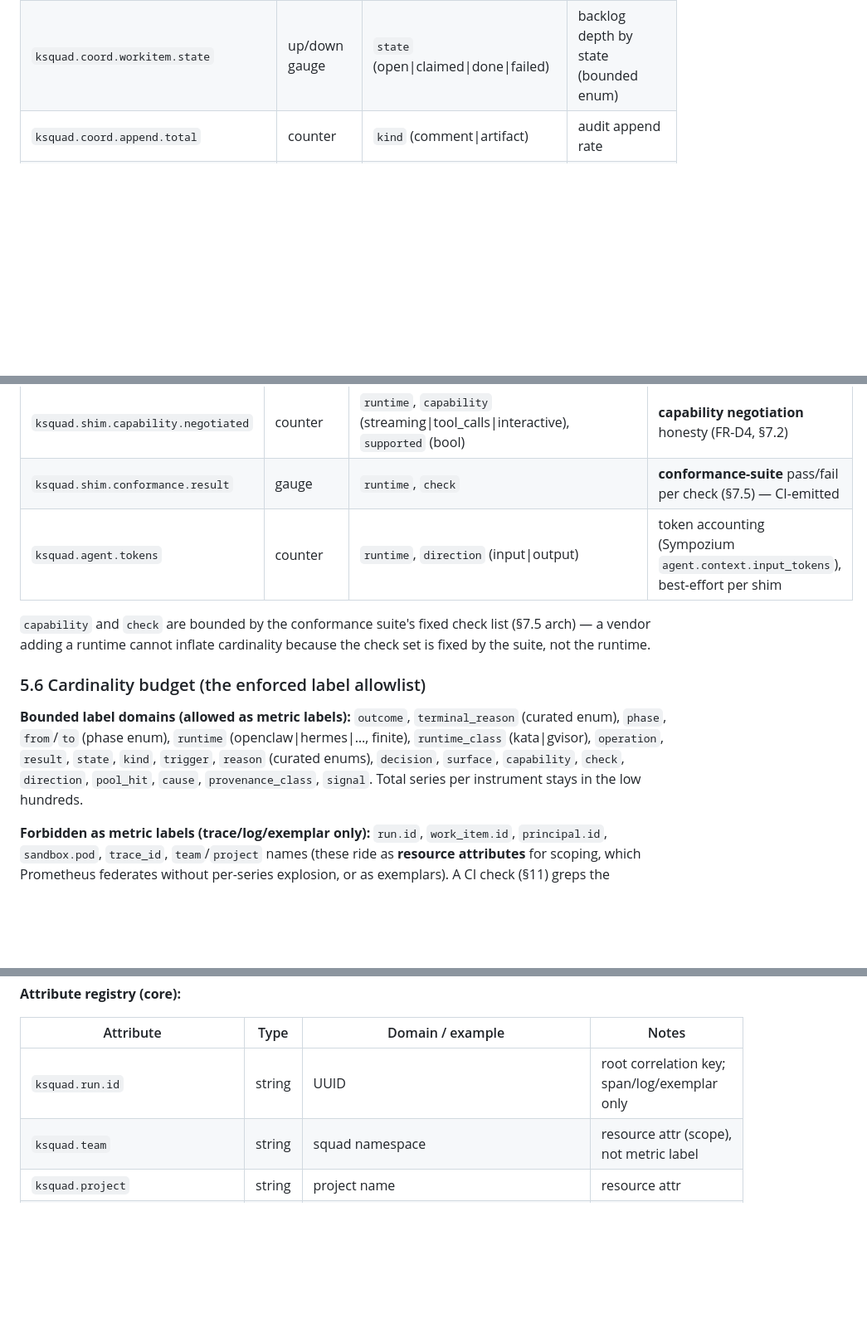
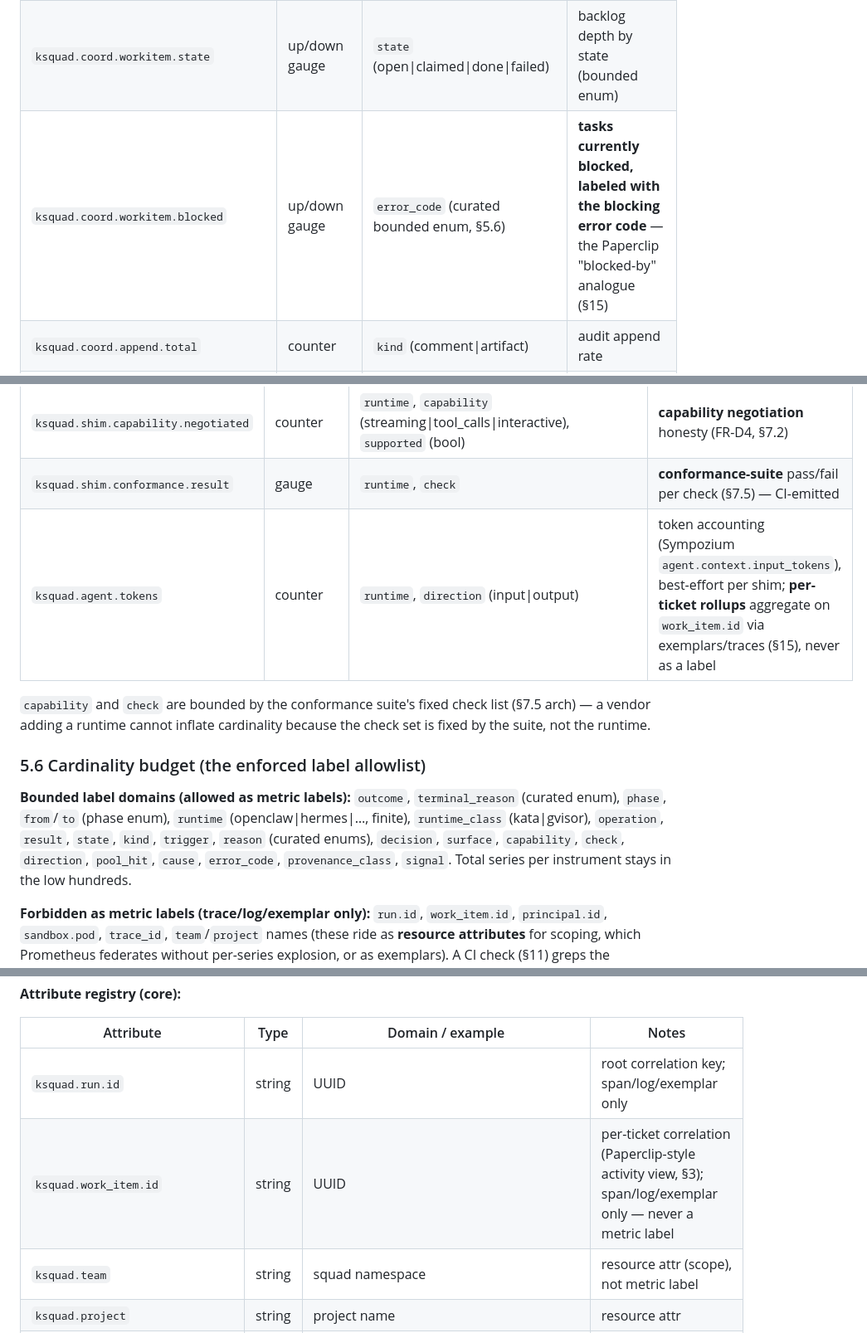
Before and after one commit to K8squad/K8squad-website, a Markdown page: docs/bmad/04-observability-plan.md, 3 parts joined by grey strips. Shown at 83% size. Rendered like a GitHub page; blank space fills up the shorter version.

```diff
--- a/docs/bmad/04-observability-plan.md
+++ b/docs/bmad/04-observability-plan.md
@@ -181,6 +190,7 @@ rows are for forensic query. Do not duplicate the audit *content* into metric la
 | `ksquad.coord.lease.reclaim.total` | counter | `trigger` (expiry\|sweeper) | **crash-reclaim rate** — the NFR-REL correctness signal (§6.2) |
 | `ksquad.coord.fence.epoch.increments` | counter | — | fence-token (`lease_epoch`) increments; a spike = churn/thrash |
 | `ksquad.coord.workitem.state` | up/down gauge | `state` (open\|claimed\|done\|failed) | backlog depth by state (bounded enum) |
+| `ksquad.coord.workitem.blocked` | up/down gauge | `error_code` (curated bounded enum, §5.6) | **tasks currently blocked, labeled with the blocking error code** — the Paperclip "blocked-by" analogue (§15) |
 | `ksquad.coord.append.total` | counter | `kind` (comment\|artifact) | audit append rate |
 | `ksquad.coord.claim.contention.depth` | gauge | — | concurrent claimers losing the SKIP-LOCKED race |
 
@@ -252,7 +262,7 @@ implement it.
 | `ksquad.a2a.sse.stream.active` | gauge | — | live SSE streams (drives the console "live" pulse) |
 | `ksquad.shim.capability.negotiated` | counter | `runtime`, `capability` (streaming\|tool_calls\|interactive), `supported` (bool) | **capability negotiation** honesty (FR-D4, §7.2) |
 | `ksquad.shim.conformance.result` | gauge | `runtime`, `check` | **conformance-suite** pass/fail per check (§7.5) — CI-emitted |
-| `ksquad.agent.tokens` | counter | `runtime`, `direction` (input\|output) | token accounting (Sympozium `agent.context.input_tokens`), best-effort per shim |
+| `ksquad.agent.tokens` | counter | `runtime`, `direction` (input\|output) | token accounting (Sympozium `agent.context.input_tokens`), best-effort per shim; **per-ticket rollups** aggregate on `work_item.id` via exemplars/traces (§15), never as a label |
 
 `capability` and `check` are bounded by the conformance suite's fixed check list (§7.5 arch) — a vendor
 adding a runtime cannot inflate cardinality because the check set is fixed by the suite, not the runtime.
@@ -262,8 +272,8 @@ adding a runtime cannot inflate cardinality because the check set is fixed by th
 **Bounded label domains (allowed as metric labels):** `outcome`, `terminal_reason` (curated enum),
 `phase`, `from`/`to` (phase enum), `runtime` (openclaw\|hermes\|…, finite), `runtime_class`
 (kata\|gvisor), `operation`, `result`, `state`, `kind`, `trigger`, `reason` (curated enums),
-`decision`, `surface`, `capability`, `check`, `direction`, `pool_hit`, `cause`, `provenance_class`,
-`signal`. Total series per instrument stays in the low hundreds.
+`decision`, `surface`, `capability`, `check`, `direction`, `pool_hit`, `cause`, `error_code`,
+`provenance_class`, `signal`. Total series per instrument stays in the low hundreds.
 
 **Forbidden as metric labels (trace/log/exemplar only):** `run.id`, `work_item.id`, `principal.id`,
 `sandbox.pod`, `trace_id`, `team`/`project` names (these ride as **resource attributes** for scoping,
@@ -309,6 +319,7 @@ the schema and telemetry is validated against it in CI.
 | Attribute | Type | Domain / example | Notes |
 |-----------|------|------------------|-------|
 | `ksquad.run.id` | string | UUID | root correlation key; span/log/exemplar only |
+| `ksquad.work_item.id` | string | UUID | per-ticket correlation (Paperclip-style activity view, §3); span/log/exemplar only — never a metric label |
 | `ksquad.team` | string | squad namespace | resource attr (scope), not metric label |
 | `ksquad.project` | string | project name | resource attr |
 | `ksquad.runtime` | string | `openclaw`\|`hermes` | finite enum → allowed metric label |
```
Also changed, not shown: other parts of docs/bmad/04-observability-plan.md (+25 -0 lines).
